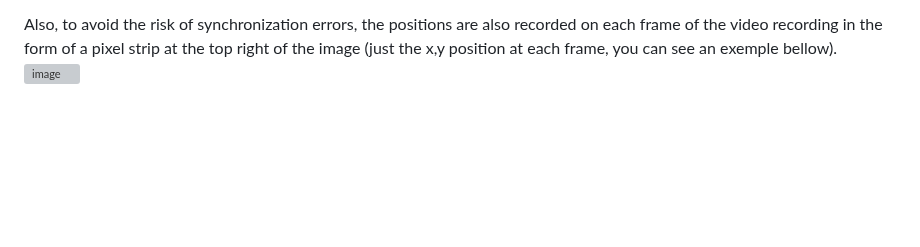
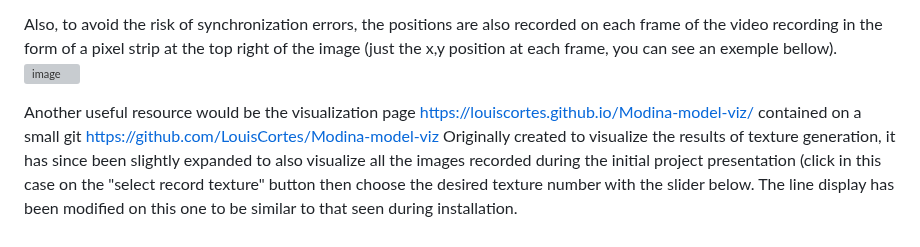
Before and after one commit to modina-eu/Temporal-Spaces, a Markdown page: Mouvement Recording.md, the part around the change. Rendered like a GitHub page; blank space fills up the shorter version; grey boxes are pictures that could not be loaded.

```diff
--- a/Mouvement Recording.md
+++ b/Mouvement Recording.md
@@ -97,3 +97,8 @@ The patch doing this can be found here( coming soon :))
 
 Also, to avoid the risk of synchronization errors, the positions are also recorded on each frame of the video recording in the form of a pixel strip at the top right of the image (just the x,y position at each frame, you can see an exemple bellow).
 ![image](https://github.com/modina-eu/Temporal-Spaces/assets/43936968/212a6d38-e7c5-49f0-8445-297b3dfbcc92)
+
+
+Another useful resource would be the visualization page https://louiscortes.github.io/Modina-model-viz/
+contained on a small git https://github.com/LouisCortes/Modina-model-viz
+Originally created to visualize the results of texture generation, it has since been slightly expanded to also visualize all the images recorded during the initial project presentation (click in this case on the "select record texture" button then choose the desired texture number with the slider below. The line display has been modified on this one to be similar to that seen during installation.
```
